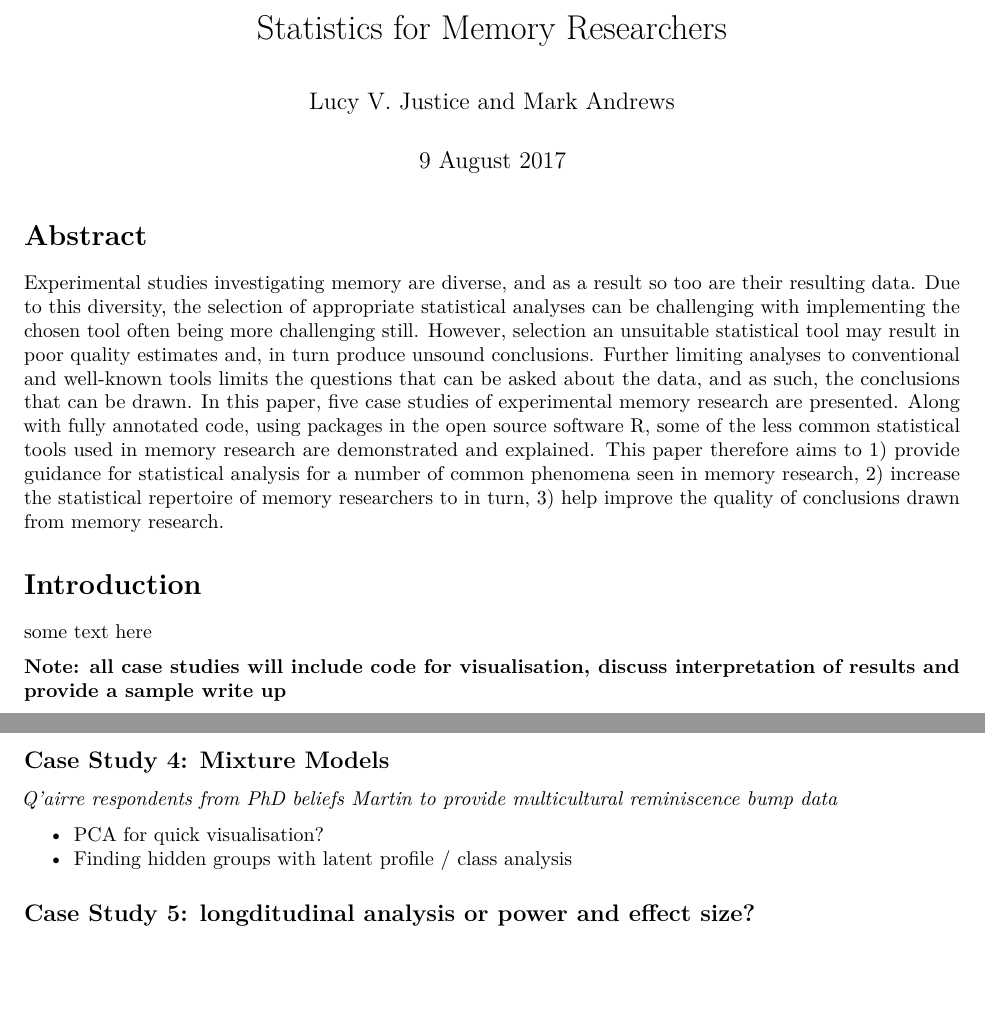
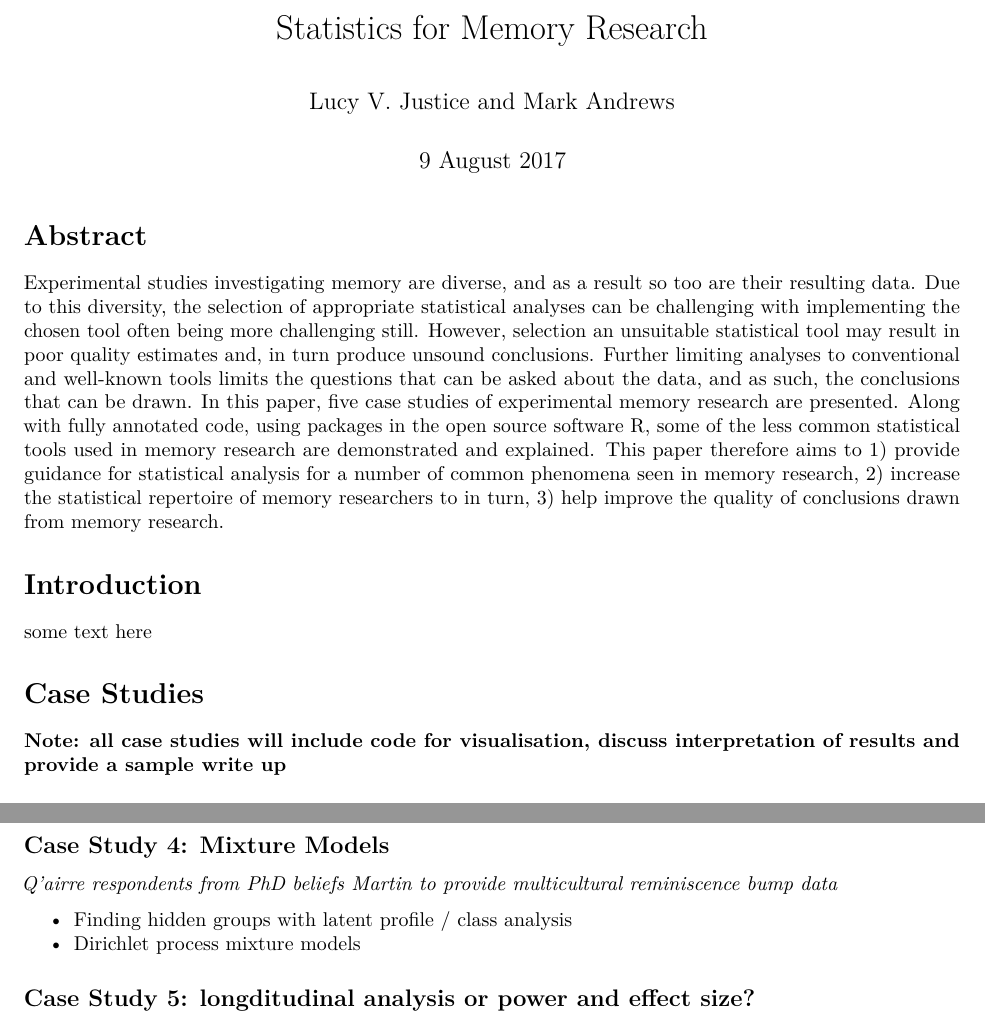
Before and after one commit to ntupsychology/statistics-for-memory-research, an R Markdown document (StatisticsforMemoryResearchers.Rmd): two parts of pages 1 and 2 of 2, joined at a grey line, cut so that both start at the same text, the shorter picture padded with empty space. Rendered offline with R 4.5, knitr and Pandoc, then LaTeX, with nearby package versions.

Commit message:
Edits to test Git A few minor edits to outline, mainly to test new Git Bash settings (i.e. commit goes to Notepad)

```diff
--- a/StatisticsforMemoryResearchers.Rmd
+++ b/StatisticsforMemoryResearchers.Rmd
@@ -1,5 +1,5 @@
 ---
-title: "Statistics for Memory Researchers"
+title: "Statistics for Memory Research"
 author: "Lucy V. Justice and Mark Andrews"
 date: "9 August 2017"
 output: pdf_document
@@ -17,6 +17,8 @@ Experimental studies investigating memory are diverse, and as a result so too ar
 # Introduction
 
 some text here
+
+# Case Studies
 
 **Note: all case studies will include code for visualisation, discuss interpretation of results and provide a sample write up**
 
@@ -46,8 +48,7 @@ some text here
 *Q'airre respondents from PhD beliefs*
 *Martin to provide multicultural reminiscence bump data*
 
-* PCA for quick visualisation?
 * Finding hidden groups with latent profile / class analysis
-
+* Dirichlet process mixture models
 
 ## Case Study 5: longditudinal analysis **or** power and effect size?
```
